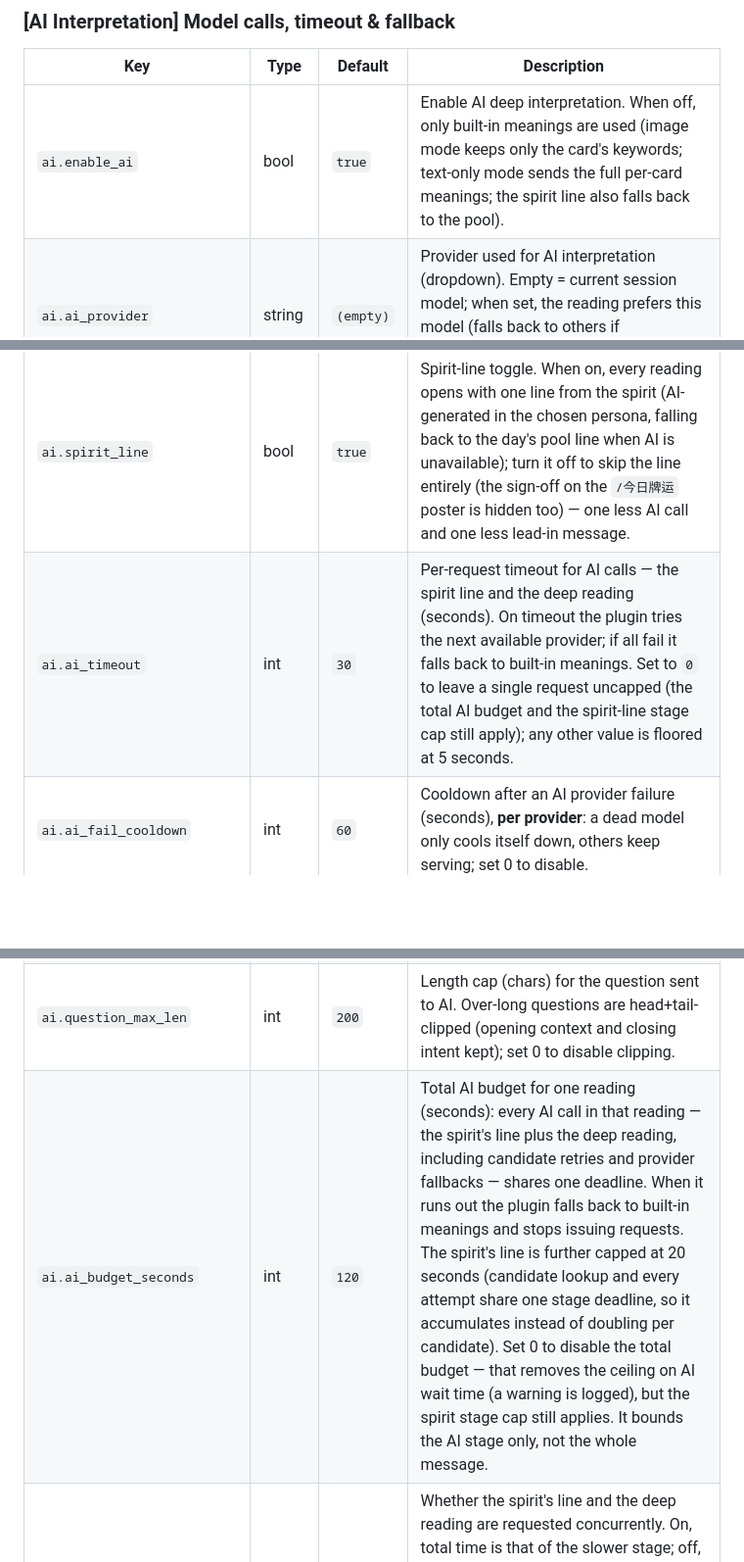
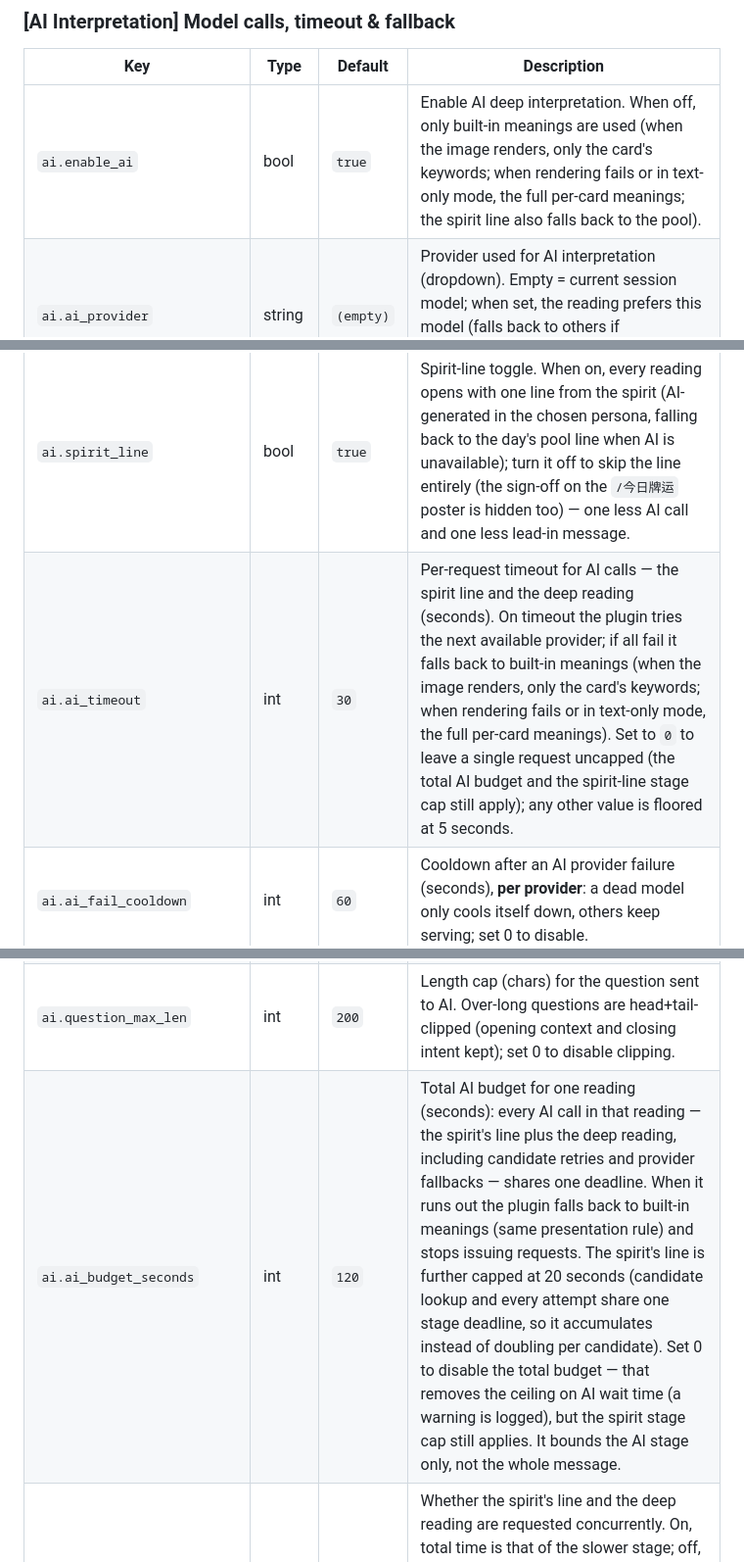
Before and after one commit to yuluo-feather/astrbot_plugin_star_feather, a Markdown page: README.en.md, 3 parts joined by grey strips. Shown at 98% size. Drawn GitHub-style; blank space fills up the shorter version.

```diff
--- a/README.en.md
+++ b/README.en.md
@@ -175,14 +175,14 @@ I grouped the options by purpose — configure them in the AstrBot plugin manage
 
 | Key | Type | Default | Description |
 |-----|------|---------|-------------|
-| `ai.enable_ai` | bool | `true` | Enable AI deep interpretation. When off, only built-in meanings are used (image mode keeps only the card's keywords; text-only mode sends the full per-card meanings; the spirit line also falls back to the pool). |
+| `ai.enable_ai` | bool | `true` | Enable AI deep interpretation. When off, only built-in meanings are used (when the image renders, only the card's keywords; when rendering fails or in text-only mode, the full per-card meanings; the spirit line also falls back to the pool). |
 | `ai.ai_provider` | string | `(empty)` | Provider used for AI interpretation (dropdown). Empty = current session model; when set, the reading prefers this model (falls back to others if unavailable) without affecting the chat model. |
 | `ai.spirit_line` | bool | `true` | Spirit-line toggle. When on, every reading opens with one line from the spirit (AI-generated in the chosen persona, falling back to the day's pool line when AI is unavailable); turn it off to skip the line entirely (the sign-off on the `/今日牌运` poster is hidden too) — one less AI call and one less lead-in message. |
-| `ai.ai_timeout` | int | `30` | Per-request timeout for AI calls — the spirit line and the deep reading (seconds). On timeout the plugin tries the next available provider; if all fail it falls back to built-in meanings. Set to `0` to leave a single request uncapped (the total AI budget and the spirit-line stage cap still apply); any other value is floored at 5 seconds. |
+| `ai.ai_timeout` | int | `30` | Per-request timeout for AI calls — the spirit line and the deep reading (seconds). On timeout the plugin tries the next available provider; if all fail it falls back to built-in meanings (when the image renders, only the card's keywords; when rendering fails or in text-only mode, the full per-card meanings). Set to `0` to leave a single request uncapped (the total AI budget and the spirit-line stage cap still apply); any other value is floored at 5 seconds. |
 | `ai.ai_fail_cooldown` | int | `60` | Cooldown after an AI provider failure (seconds), **per provider**: a dead model only cools itself down, others keep serving; set 0 to disable. |
 | `ai.persona` | select | `random` | Spirit persona for AI readings: `off`-neutral (same as before) / `tsundere`-tsundere / `gentle`-gentle / `mystic`-mystic / `random`-one persona fixed per reading (never changes mid-reading; next reading may differ). Tone only — reading content and output structure unchanged. |
 | `ai.question_max_len` | int | `200` | Length cap (chars) for the question sent to AI. Over-long questions are head+tail-clipped (opening context and closing intent kept); set 0 to disable clipping. |
-| `ai.ai_budget_seconds` | int | `120` | Total AI budget for one reading (seconds): every AI call in that reading — the spirit's line plus the deep reading, including candidate retries and provider fallbacks — shares one deadline. When it runs out the plugin falls back to built-in meanings and stops issuing requests. The spirit's line is further capped at 20 seconds (candidate lookup and every attempt share one stage deadline, so it accumulates instead of doubling per candidate). Set 0 to disable the total budget — that removes the ceiling on AI wait time (a warning is logged), but the spirit stage cap still applies. It bounds the AI stage only, not the whole message. |
+| `ai.ai_budget_seconds` | int | `120` | Total AI budget for one reading (seconds): every AI call in that reading — the spirit's line plus the deep reading, including candidate retries and provider fallbacks — shares one deadline. When it runs out the plugin falls back to built-in meanings (same presentation rule) and stops issuing requests. The spirit's line is further capped at 20 seconds (candidate lookup and every attempt share one stage deadline, so it accumulates instead of doubling per candidate). Set 0 to disable the total budget — that removes the ceiling on AI wait time (a warning is logged), but the spirit stage cap still applies. It bounds the AI stage only, not the whole message. |
 | `ai.parallel_stages` | bool | `true` | Whether the spirit's line and the deep reading are requested concurrently. On, total time is that of the slower stage; off, the spirit's line is produced first and the reading follows. Turn it off for single-slot local models or strict per-provider rate limits, where two simultaneous requests would queue or get throttled. |
 | `ai.max_concurrency` | int | `2` | Maximum concurrent requests to the same provider. Default 2 lets the spirit line and the reading run in parallel without queueing on single-slot local models or strict rate limits; 0 means unlimited, negative values fall back to the default. |
 | `ai.all_providers_fallback` | bool | `false` | After the pinned model → session model → global default chain, whether to try every loaded provider as well. Off by default to avoid requests and cost on unexpected models. |
```
Also changed, not shown: other parts of README.en.md (+7 -7 lines), README.md (+10 -10 lines).
